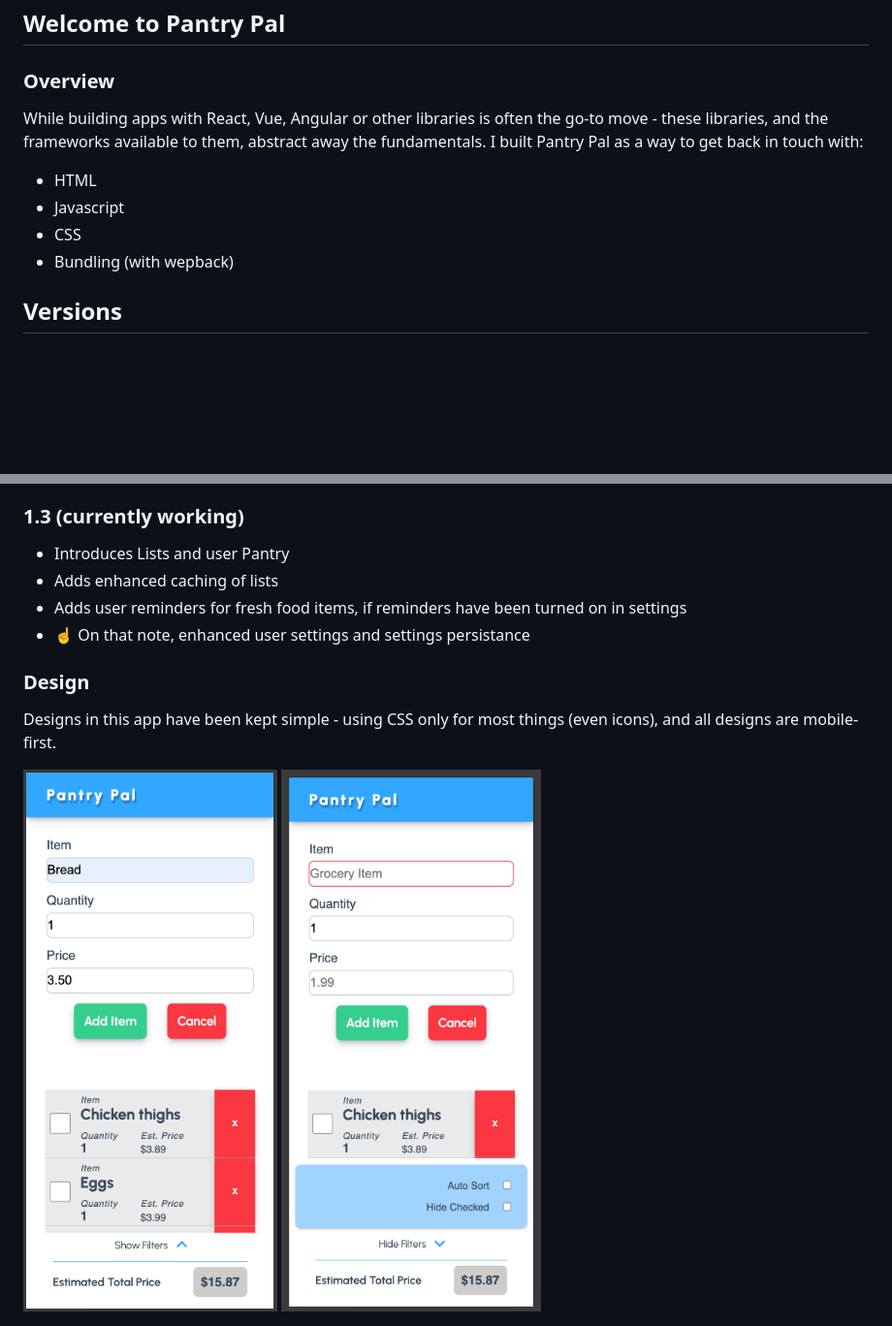
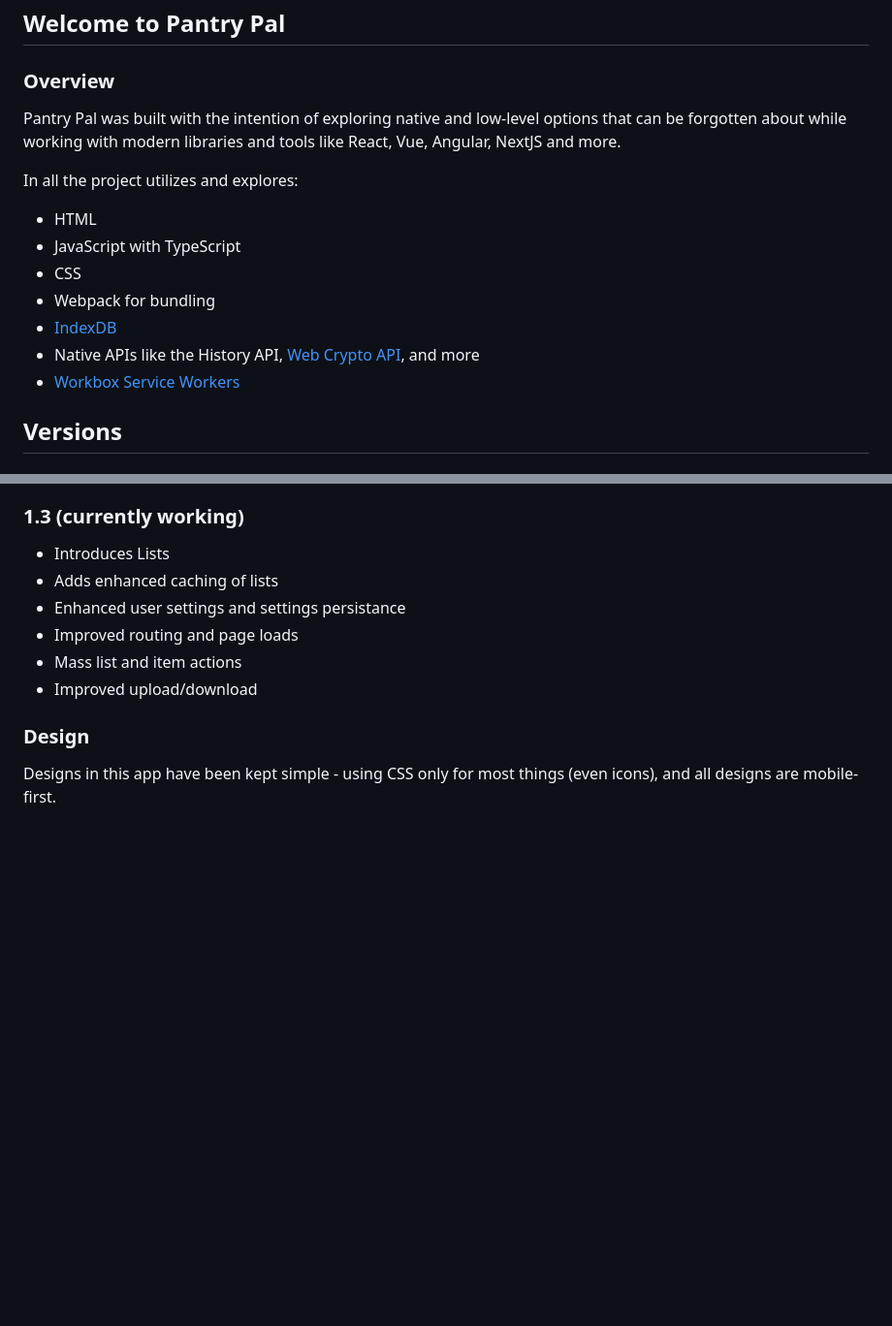
Before and after one commit to ash-bergs/pantry-pal, a Markdown page: README.md, 2 parts joined by grey strips. Shown at 97% size. GitHub-like rendering; blank space fills up the shorter version.

```diff
--- a/README.md
+++ b/README.md
@@ -2,12 +2,17 @@
 
 ### Overview
 
-While building apps with React, Vue, Angular or other libraries is often the go-to move - these libraries, and the frameworks available to them, abstract away the fundamentals. I built Pantry Pal as a way to get back in touch with:
+Pantry Pal was built with the intention of exploring native and low-level options that can be forgotten about while working with modern libraries and tools like React, Vue, Angular, NextJS and more.
+
+In all the project utilizes and explores:
 
 - HTML
-- Javascript
+- JavaScript with TypeScript
 - CSS
-- Bundling (with wepback)
+- Webpack for bundling
+- [IndexDB]()
+- Native APIs like the History API, [Web Crypto API](https://developer.mozilla.org/en-US/docs/Web/API/Web_Crypto_API), and more
+- [Workbox Service Workers](https://developer.chrome.com/docs/workbox)
 
 ## Versions
 
@@ -49,14 +54,13 @@ Now that we're bundling, and the code base continues to grow, it was time to add
 
 ### 1.3 (currently working)
 
-- Introduces Lists and user Pantry
+- Introduces Lists
 - Adds enhanced caching of lists
-- Adds user reminders for fresh food items, if reminders have been turned on in settings
-- ☝️ On that note, enhanced user settings and settings persistance
+- Enhanced user settings and settings persistance
+- Improved routing and page loads
+- Mass list and item actions
+- Improved upload/download
 
 ### Design
 
 Designs in this app have been kept simple - using CSS only for most things (even icons), and all designs are mobile-first.
-
-<img src="./assets/version-1-screenshot.png" alt="mobile screenshot" style="width: 200px; height: auto;">
-<img src="./assets/version-1-screenshot-2.png" alt="mobile screenshot" style="width: 200px; height: auto;">
```
